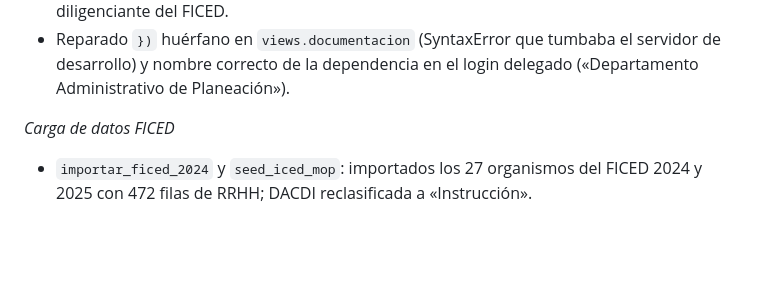
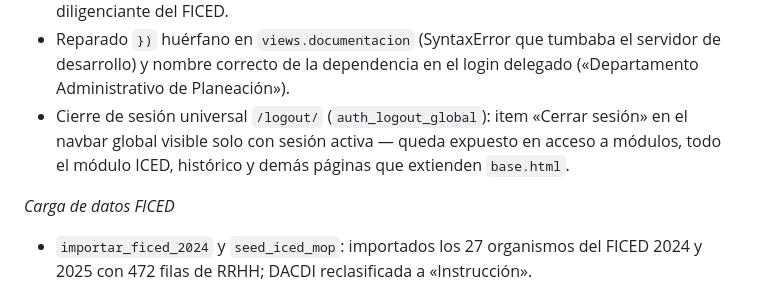
Before and after one commit to sistemaestadistico-siied/SIIED, a Markdown page: docs/INFORME_AVANCES_24OCT-5NOV.md, the part around the change. Rendered like a GitHub page; blank space fills up the shorter version.

Commit message:
docs: informe incluye logout universal (quedó fuera del commit anterior)

```diff
--- a/docs/INFORME_AVANCES_24OCT-5NOV.md
+++ b/docs/INFORME_AVANCES_24OCT-5NOV.md
@@ -178,6 +178,10 @@ de la analítica y el ciclo de validación del FICED.
 - Reparado `})` huérfano en `views.documentacion` (SyntaxError que tumbaba el
   servidor de desarrollo) y nombre correcto de la dependencia en el login
   delegado («Departamento Administrativo de Planeación»).
+- Cierre de sesión universal `/logout/` (`auth_logout_global`): item «Cerrar
+  sesión» en el navbar global visible solo con sesión activa — queda expuesto
+  en acceso a módulos, todo el módulo ICED, histórico y demás páginas que
+  extienden `base.html`.
 
 *Carga de datos FICED*
 
```
